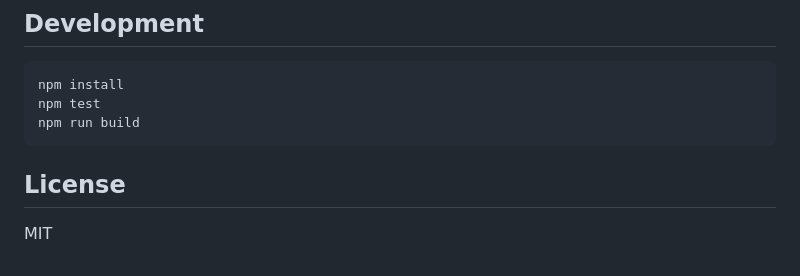
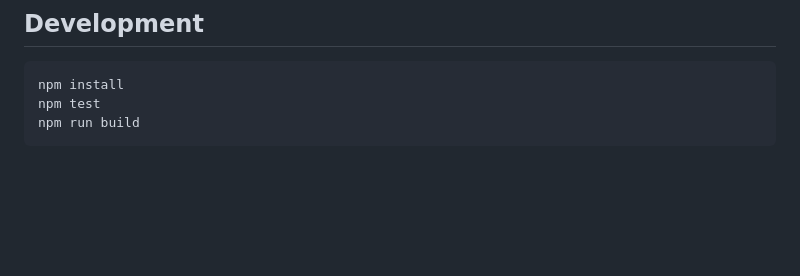
Before and after one commit to SBortz/boundlessdb, a Markdown page: README.md, the part around the change. Drawn GitHub-style; blank space fills up the shorter version.

Commit message:
Remove MIT license

````diff
--- a/README.md
+++ b/README.md
@@ -174,7 +174,3 @@ npm install
 npm test
 npm run build
 ```
-
-## License
-
-MIT
````
